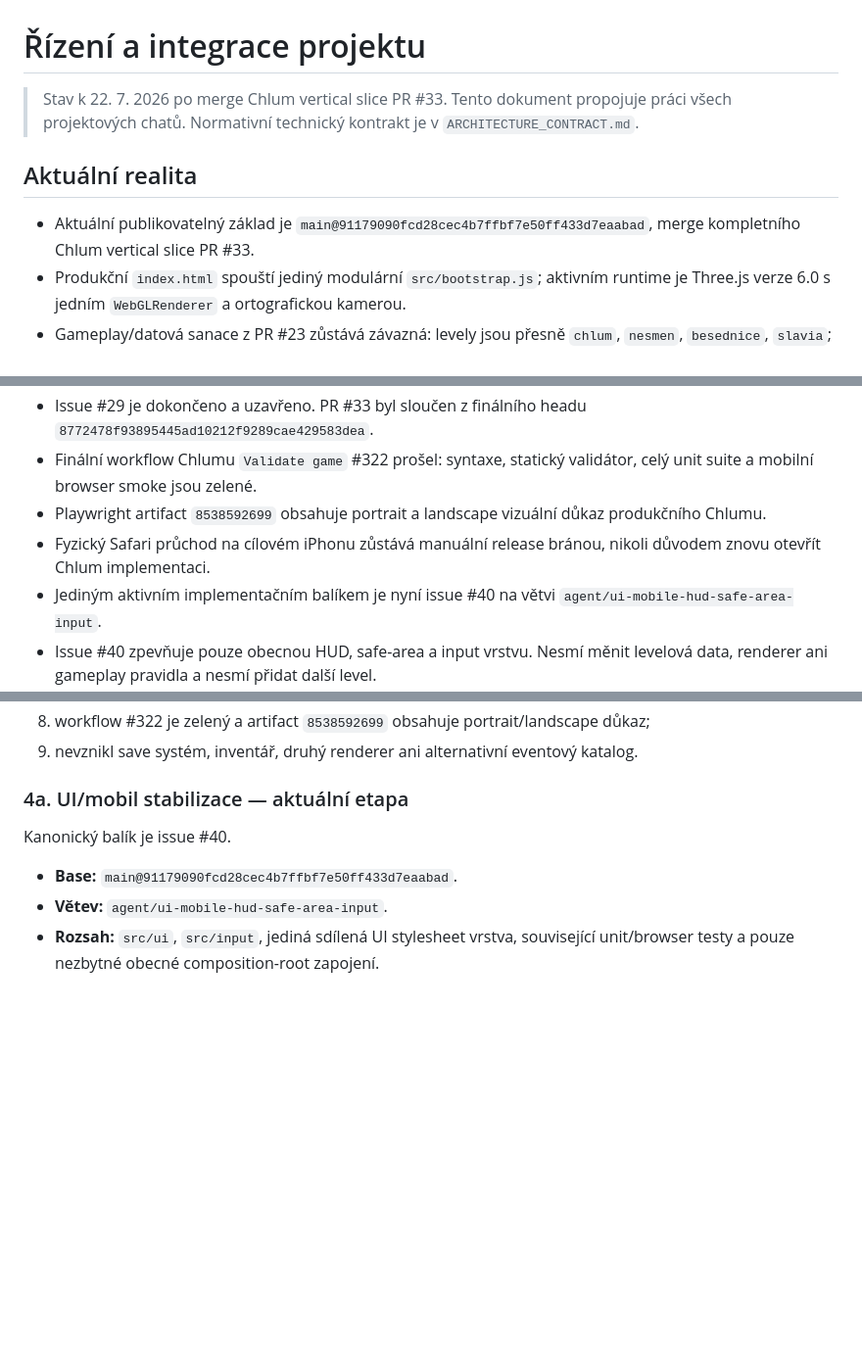
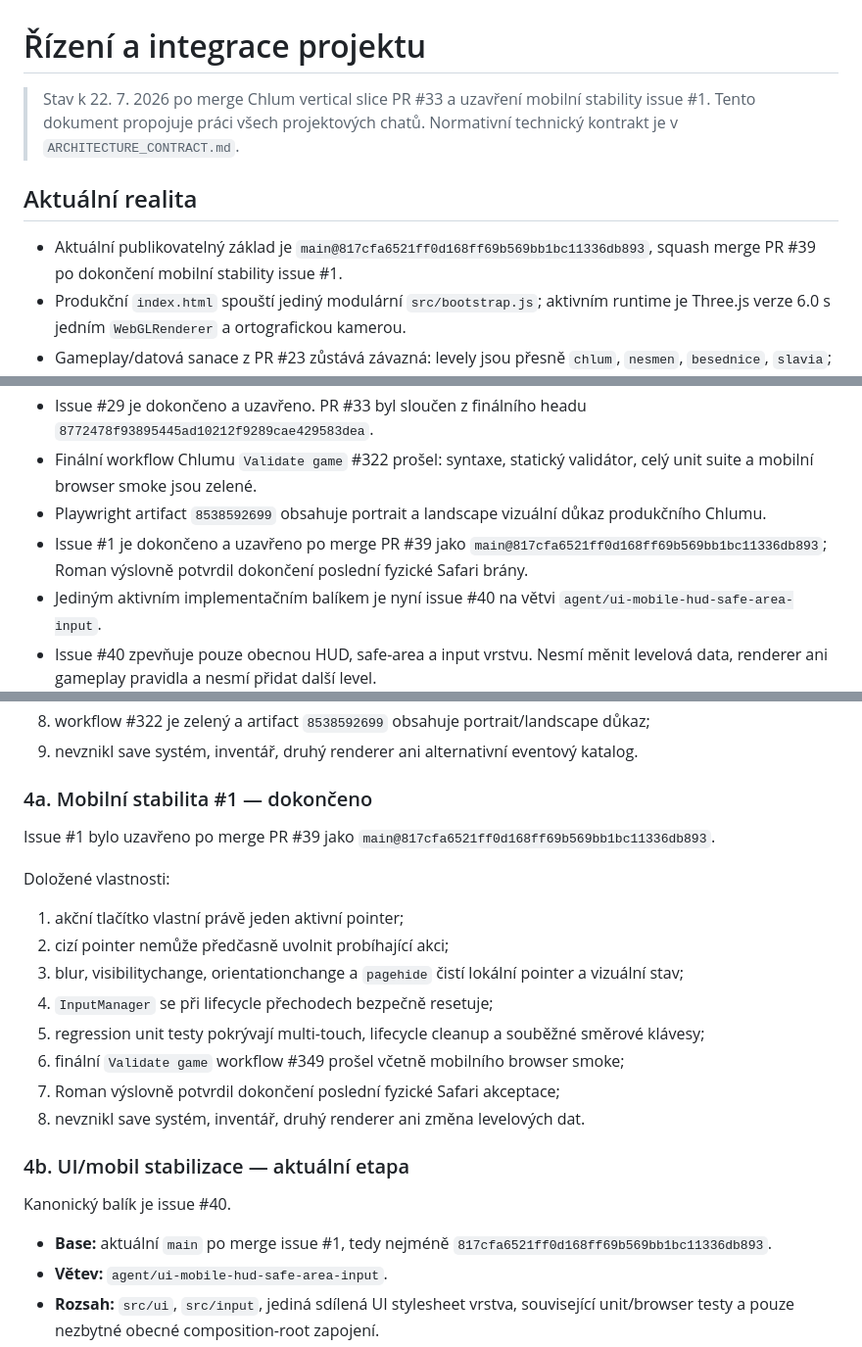
Before and after one commit to rajekroman/lovec-vltavinu, a Markdown page: docs/PROJECT_CONTROL.md, 3 parts joined by grey strips. Shown at 98% size. Rendered like a GitHub page; blank space fills up the shorter version.

```diff
--- a/docs/PROJECT_CONTROL.md
+++ b/docs/PROJECT_CONTROL.md
@@ -1,10 +1,10 @@
 # Řízení a integrace projektu
 
-> Stav k 22. 7. 2026 po merge Chlum vertical slice PR #33. Tento dokument propojuje práci všech projektových chatů. Normativní technický kontrakt je v `ARCHITECTURE_CONTRACT.md`.
+> Stav k 22. 7. 2026 po merge Chlum vertical slice PR #33 a uzavření mobilní stability issue #1. Tento dokument propojuje práci všech projektových chatů. Normativní technický kontrakt je v `ARCHITECTURE_CONTRACT.md`.
 
 ## Aktuální realita
 
-- Aktuální publikovatelný základ je `main@91179090fcd28cec4b7ffbf7e50ff433d7eaabad`, merge kompletního Chlum vertical slice PR #33.
+- Aktuální publikovatelný základ je `main@817cfa6521ff0d168ff69b569bb1bc11336db893`, squash merge PR #39 po dokončení mobilní stability issue #1.
 - Produkční `index.html` spouští jediný modulární `src/bootstrap.js`; aktivním runtime je Three.js verze 6.0 s jedním `WebGLRenderer` a ortografickou kamerou.
 - Gameplay/datová sanace z PR #23 zůstává závazná: levely jsou přesně `chlum`, `nesmen`, `besednice`, `slavia`; `GameSession` je session-only a nálezy používají `findingId`.
 - `game.js`, `runtime-stability.js`, legacy Canvas runtime a save kód jsou zmrazené historické soubory a produkční bootstrap je nesmí importovat.
@@ -12,7 +12,7 @@
 - Issue #29 je dokončeno a uzavřeno. PR #33 byl sloučen z finálního headu `8772478f93895445ad10212f9289cae429583dea`.
 - Finální workflow Chlumu `Validate game` #322 prošel: syntaxe, statický validátor, celý unit suite a mobilní browser smoke jsou zelené.
 - Playwright artifact `8538592699` obsahuje portrait a landscape vizuální důkaz produkčního Chlumu.
-- Fyzický Safari průchod na cílovém iPhonu zůstává manuální release bránou, nikoli důvodem znovu otevřít Chlum implementaci.
+- Issue #1 je dokončeno a uzavřeno po merge PR #39 jako `main@817cfa6521ff0d168ff69b569bb1bc11336db893`; Roman výslovně potvrdil dokončení poslední fyzické Safari brány.
 - Jediným aktivním implementačním balíkem je nyní issue #40 na větvi `agent/ui-mobile-hud-safe-area-input`.
 - Issue #40 zpevňuje pouze obecnou HUD, safe-area a input vrstvu. Nesmí měnit levelová data, renderer ani gameplay pravidla a nesmí přidat další level.
 - Následujícím povinným implementačním balíkem je issue #42 na výslovně rezervované větvi `agent/asset-runtime-hardening`.
@@ -103,11 +103,26 @@ Doložené vlastnosti:
 8. workflow #322 je zelený a artifact `8538592699` obsahuje portrait/landscape důkaz;
 9. nevznikl save systém, inventář, druhý renderer ani alternativní eventový katalog.
 
-### 4a. UI/mobil stabilizace — aktuální etapa
+### 4a. Mobilní stabilita #1 — dokončeno
+
+Issue #1 bylo uzavřeno po merge PR #39 jako `main@817cfa6521ff0d168ff69b569bb1bc11336db893`.
+
+Doložené vlastnosti:
+
+1. akční tlačítko vlastní právě jeden aktivní pointer;
+2. cizí pointer nemůže předčasně uvolnit probíhající akci;
+3. blur, visibilitychange, orientationchange a `pagehide` čistí lokální pointer a vizuální stav;
+4. `InputManager` se při lifecycle přechodech bezpečně resetuje;
+5. regression unit testy pokrývají multi-touch, lifecycle cleanup a souběžné směrové klávesy;
+6. finální `Validate game` workflow #349 prošel včetně mobilního browser smoke;
+7. Roman výslovně potvrdil dokončení poslední fyzické Safari akceptace;
+8. nevznikl save systém, inventář, druhý renderer ani změna levelových dat.
+
+### 4b. UI/mobil stabilizace — aktuální etapa
 
 Kanonický balík je issue #40.
 
-- **Base:** `main@91179090fcd28cec4b7ffbf7e50ff433d7eaabad`.
+- **Base:** aktuální `main` po merge issue #1, tedy nejméně `817cfa6521ff0d168ff69b569bb1bc11336db893`.
 - **Větev:** `agent/ui-mobile-hud-safe-area-input`.
 - **Rozsah:** `src/ui`, `src/input`, jediná sdílená UI stylesheet vrstva, související unit/browser testy a pouze nezbytné obecné composition-root zapojení.
 - **Zakázáno:** levelová data/texty, renderer, kamera, loop, gameplay systémy, save/localStorage, inventář nebo další level.
```
Also changed, not shown: other parts of docs/PROJECT_CONTROL.md (+10 -58 lines).
